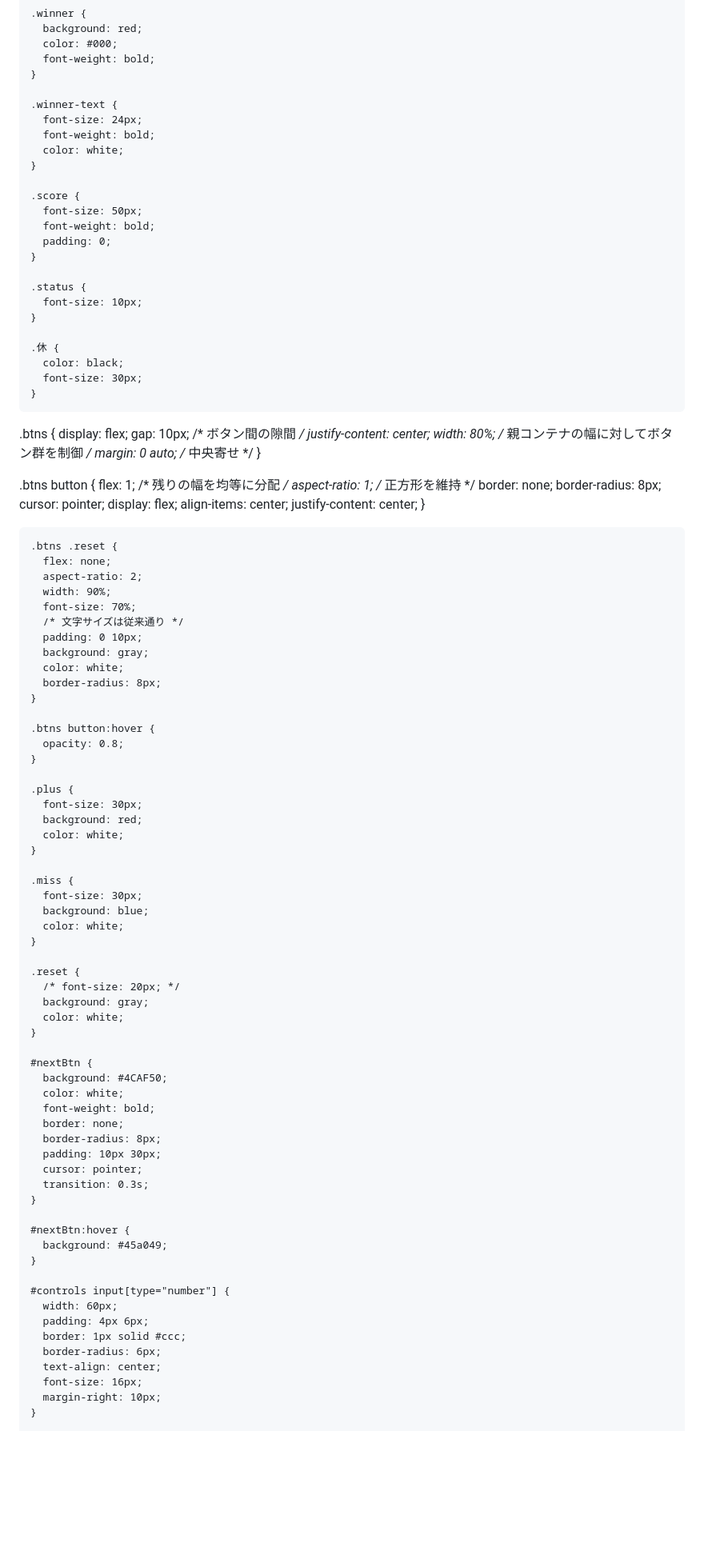
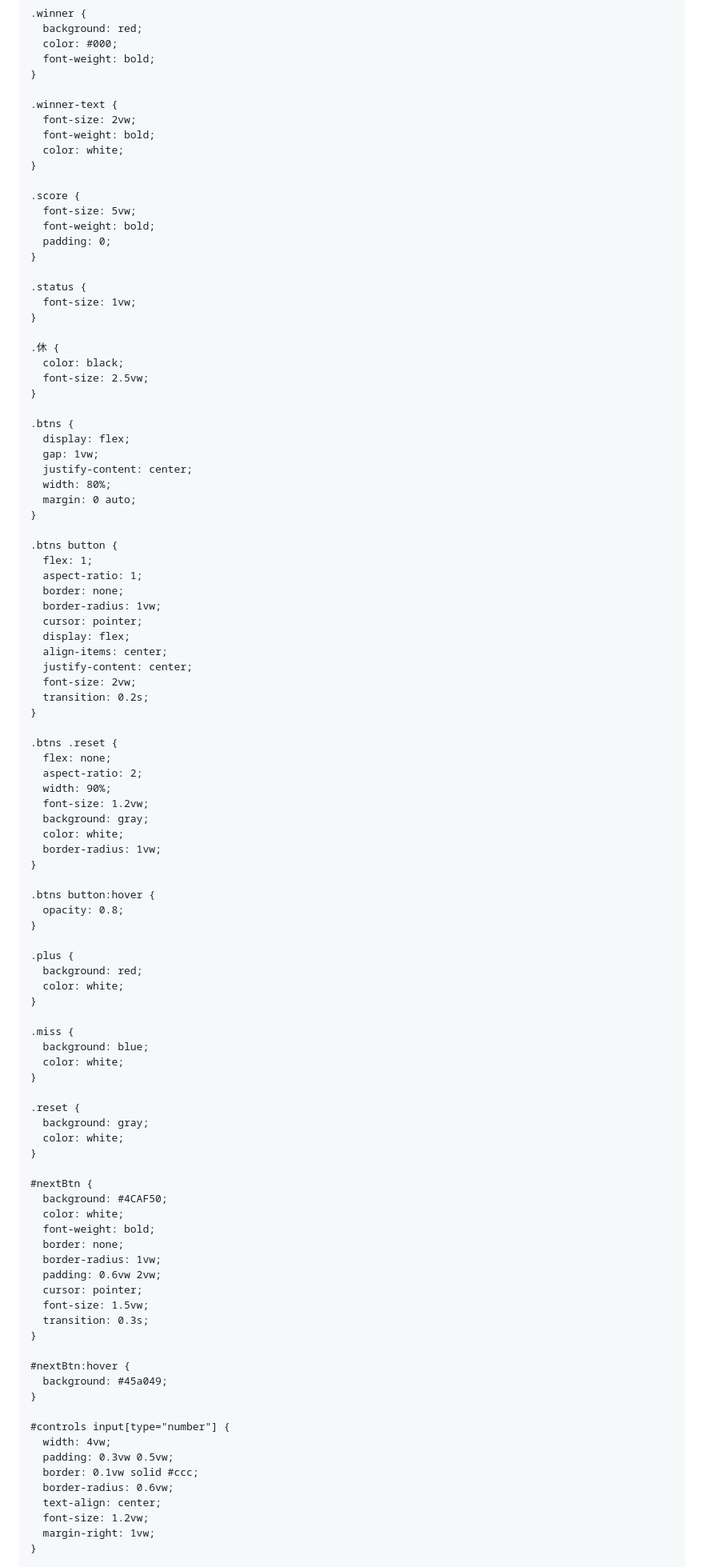
Before and after one commit to cell-complex/ridaisai2025_tokuten, a Markdown page: README.md, the part around the change printed below. Shown: that part at 80% size. GitHub-like rendering; blank space fills up the shorter version.

```diff
--- a/README.md
+++ b/README.md
@@ -60,55 +62,55 @@
     }
 
     .winner-text {
-      font-size: 24px;
+      font-size: 2vw;
       font-weight: bold;
       color: white;
     }
 
     .score {
-      font-size: 50px;
+      font-size: 5vw;
       font-weight: bold;
       padding: 0;
     }
 
     .status {
-      font-size: 10px;
+      font-size: 1vw;
     }
 
     .休 {
       color: black;
-      font-size: 30px;
+      font-size: 2.5vw;
     }
 
-  .btns {
-    display: flex;
-    gap: 10px;         /* ボタン間の隙間 */
-    justify-content: center;
-    width: 80%;        /* 親コンテナの幅に対してボタン群を制御 */
-    margin: 0 auto;    /* 中央寄せ */
-  }
+    .btns {
+      display: flex;
+      gap: 1vw;
+      justify-content: center;
+      width: 80%;
+      margin: 0 auto;
+    }
 
-  .btns button {
-    flex: 1;            /* 残りの幅を均等に分配 */
-    aspect-ratio: 1;    /* 正方形を維持 */
-    border: none;
-    border-radius: 8px;
-    cursor: pointer;
-    display: flex;
-    align-items: center;
-    justify-content: center;
-  }
+    .btns button {
+      flex: 1;
+      aspect-ratio: 1;
+      border: none;
+      border-radius: 1vw;
+      cursor: pointer;
+      display: flex;
+      align-items: center;
+      justify-content: center;
+      font-size: 2vw;
+      transition: 0.2s;
+    }
 
     .btns .reset {
       flex: none;
       aspect-ratio: 2;
       width: 90%;
-      font-size: 70%;
-      /* 文字サイズは従来通り */
-      padding: 0 10px;
+      font-size: 1.2vw;
       background: gray;
       color: white;
-      border-radius: 8px;
+      border-radius: 1vw;
     }
 
     .btns button:hover {
@@ -116,19 +118,16 @@
     }
 
     .plus {
-      font-size: 30px;
       background: red;
       color: white;
     }
 
     .miss {
-      font-size: 30px;
       background: blue;
       color: white;
     }
 
     .reset {
-      /* font-size: 20px; */
       background: gray;
       color: white;
     }
@@ -138,9 +137,10 @@
       color: white;
       font-weight: bold;
       border: none;
-      border-radius: 8px;
-      padding: 10px 30px;
+      border-radius: 1vw;
+      padding: 0.6vw 2vw;
       cursor: pointer;
+      font-size: 1.5vw;
       transition: 0.3s;
     }
 
@@ -149,13 +149,13 @@
     }
 
     #controls input[type="number"] {
-      width: 60px;
-      padding: 4px 6px;
-      border: 1px solid #ccc;
-      border-radius: 6px;
+      width: 4vw;
+      padding: 0.3vw 0.5vw;
+      border: 0.1vw solid #ccc;
+      border-radius: 0.6vw;
       text-align: center;
-      font-size: 16px;
-      margin-right: 10px;
+      font-size: 1.2vw;
+      margin-right: 1vw;
     }
 
     #controls label {
```
Also changed, not shown: other parts of README.md (+21 -23 lines).
